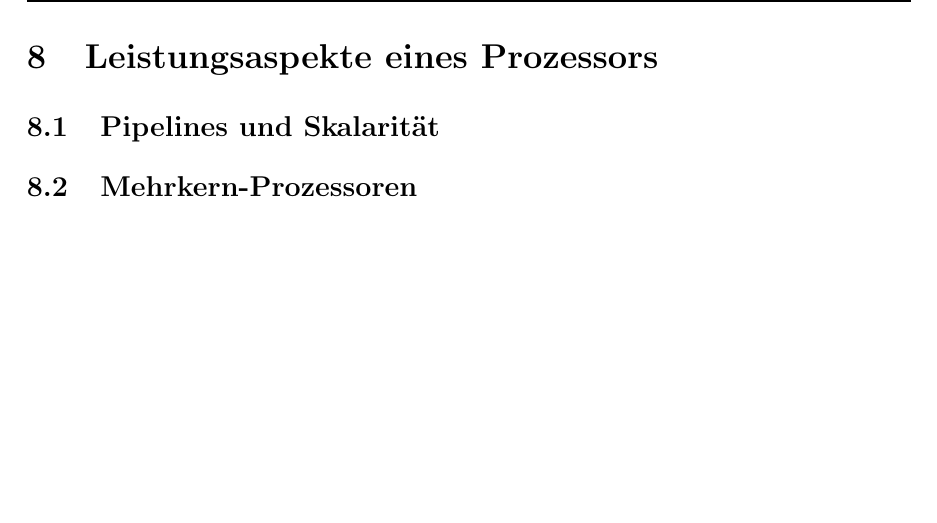
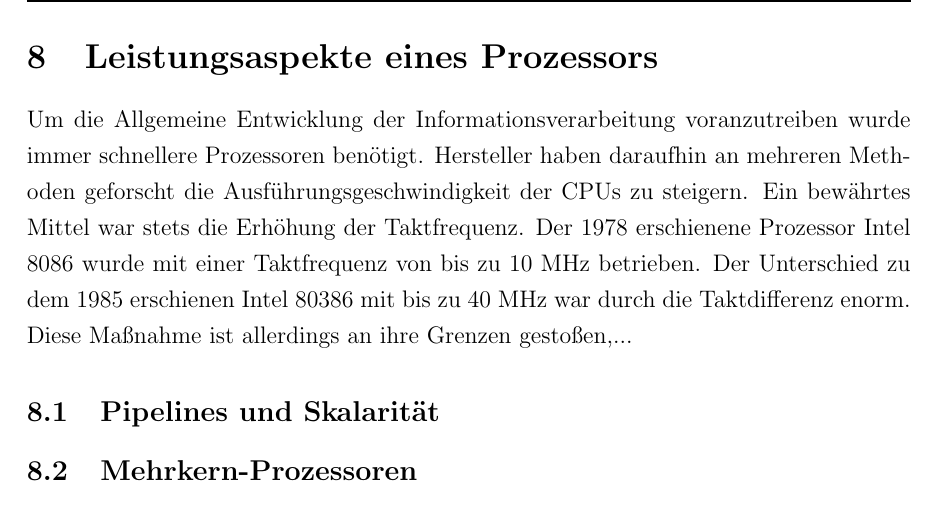
Before and after one commit to toboho/Seminararbeit, a LaTeX document (Schrift/Seminararbeit.tex): part of page 28 of 39, cut so that both start at the same text, the shorter picture padded with empty space. Compiled offline with pdfLaTeX.

Commit message:
Leistung

```diff
--- a/Schrift/Seminararbeit.tex
+++ b/Schrift/Seminararbeit.tex
@@ -478,6 +478,7 @@
 \newpage
 
 \section{Leistungsaspekte eines Prozessors}
+Um die Allgemeine Entwicklung der Informationsverarbeitung voranzutreiben wurde immer schnellere Prozessoren benötigt. Hersteller haben daraufhin an mehreren Methoden geforscht die Ausführungsgeschwindigkeit der CPUs zu steigern. Ein bewährtes Mittel war stets die Erhöhung der Taktfrequenz. Der 1978 erschienene Prozessor Intel 8086 wurde mit einer Taktfrequenz von bis zu 10 MHz betrieben. Der Unterschied zu dem 1985 erschienen Intel 80386 mit bis zu 40 MHz war durch die Taktdifferenz enorm. Diese Maßnahme ist allerdings an ihre Grenzen gestoßen,...
 \subsection{Pipelines und Skalarität}
 \subsection{Mehrkern-Prozessoren}
 
```
Also changed, not shown: Schrift/Seminararbeit.pdf, 1 other file.
